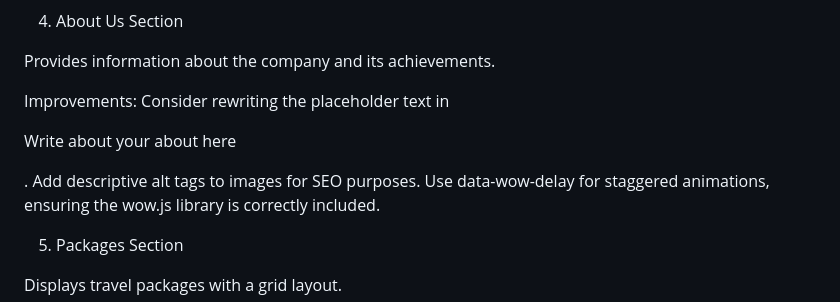
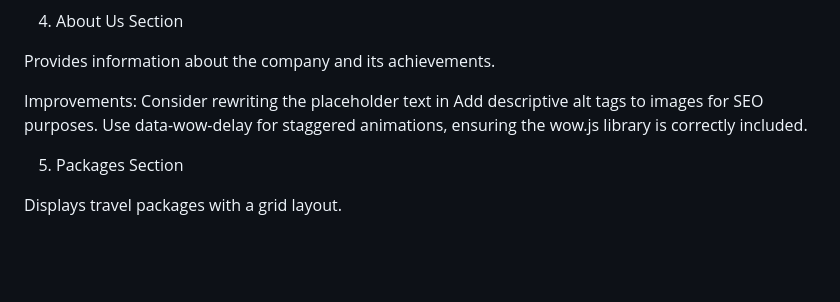
Before and after one commit to tamil707/E-Commerce_Website-Devops, a Markdown page: README.md, the part around the change. Drawn GitHub-style; blank space fills up the shorter version.

```diff
--- a/README.md
+++ b/README.md
@@ -48,7 +48,7 @@ Optimize images for faster loading, using compressed formats like WebP.
 Provides information about the company and its achievements.
 
 Improvements:
-Consider rewriting the placeholder text in <p class="mb-4">Write about your about here</p>.
+Consider rewriting the placeholder text in
 Add descriptive alt tags to images for SEO purposes.
 Use data-wow-delay for staggered animations, ensuring the wow.js library is correctly included.
 
```
